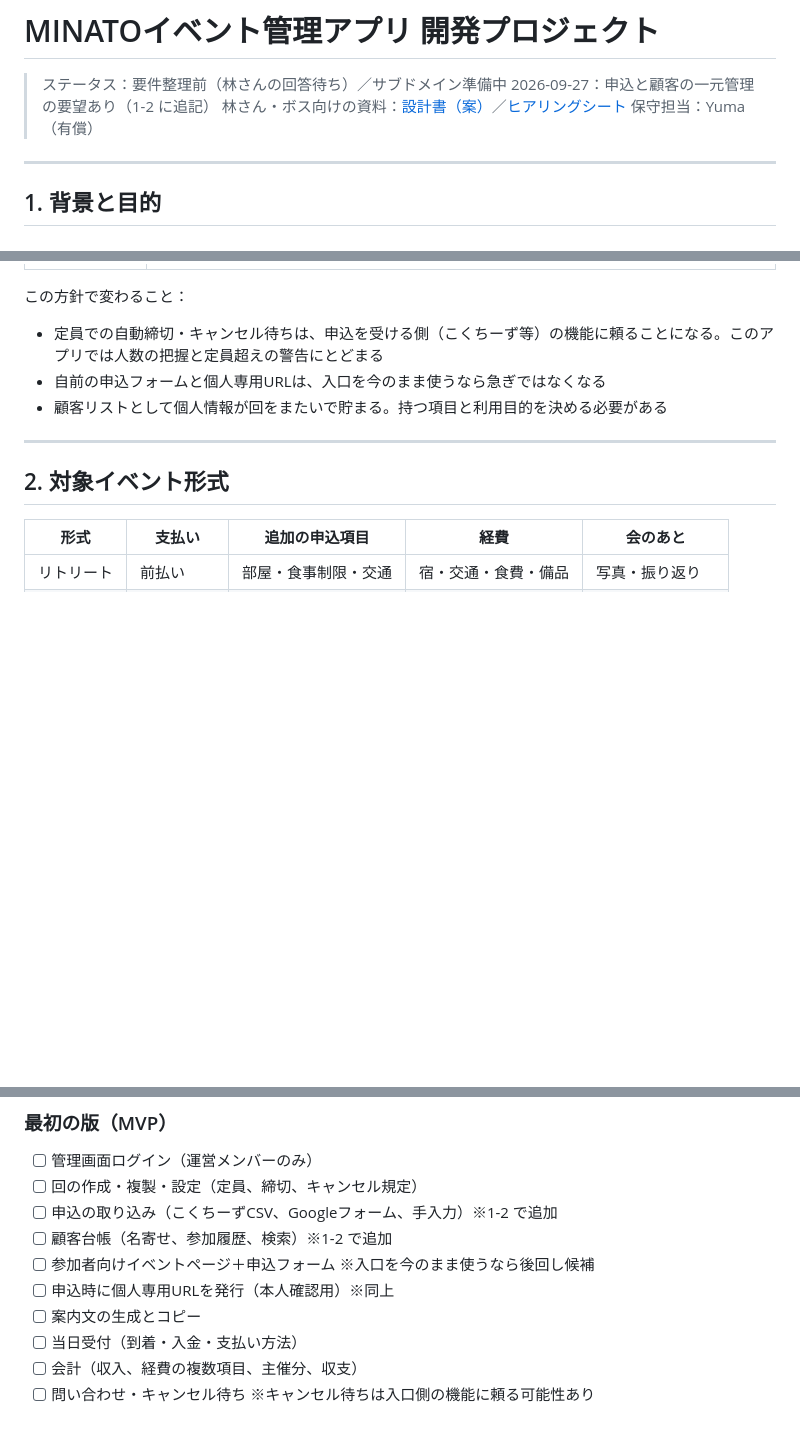
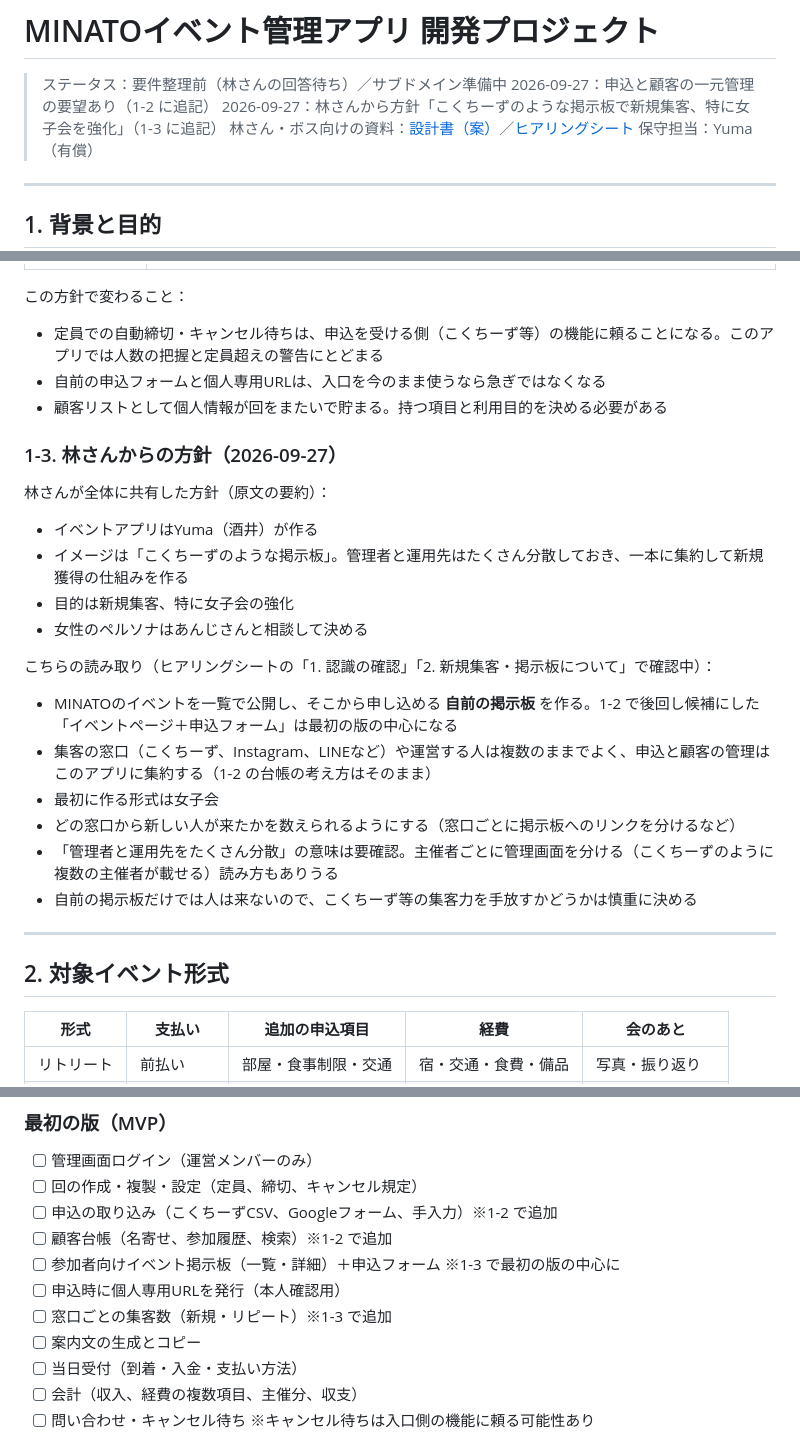
Before and after one commit to yumsaki000/yumapro, a Markdown page: docs/requirements.md, 3 parts joined by grey strips. Rendered like a GitHub page; blank space fills up the shorter version.

Commit message:
Record the event board and new-customer direction from Hayashi-san
Hayashi-san wants the app to work like a Kokuchpro-style event board to
win new customers, starting with joshikai. Record the message and our
reading of it, and move the public event pages and application form into
the first version.

Co-Authored-By: Claude Opus 5.5 <noreply@anthropic.com>
Claude-Session: https://claude.ai/code/session_01WuCC6RrHjgAHiSGRi78tN9

```diff
--- a/docs/requirements.md
+++ b/docs/requirements.md
@@ -2,6 +2,7 @@
 
 > ステータス：要件整理前（林さんの回答待ち）／サブドメイン準備中
 > 2026-09-27：申込と顧客の一元管理の要望あり（1-2 に追記）
+> 2026-09-27：林さんから方針「こくちーずのような掲示板で新規集客、特に女子会を強化」（1-3 に追記）
 > 林さん・ボス向けの資料：[設計書（案）](https://claude.ai/code/artifact/b791582f-7a1f-4af5-ba75-636f8d964d39)／[ヒアリングシート](https://claude.ai/code/artifact/86723b3a-6b2e-4fc3-b151-8fc33874f7bc)
 > 保守担当：Yuma（有償）
 
@@ -51,6 +52,24 @@
 - 自前の申込フォームと個人専用URLは、入口を今のまま使うなら急ぎではなくなる
 - 顧客リストとして個人情報が回をまたいで貯まる。持つ項目と利用目的を決める必要がある
 
+### 1-3. 林さんからの方針（2026-09-27）
+
+林さんが全体に共有した方針（原文の要約）：
+
+- イベントアプリはYuma（酒井）が作る
+- イメージは「こくちーずのような掲示板」。管理者と運用先はたくさん分散しておき、一本に集約して新規獲得の仕組みを作る
+- 目的は新規集客、特に女子会の強化
+- 女性のペルソナはあんじさんと相談して決める
+
+こちらの読み取り（ヒアリングシートの「1. 認識の確認」「2. 新規集客・掲示板について」で確認中）：
+
+- MINATOのイベントを一覧で公開し、そこから申し込める **自前の掲示板** を作る。1-2 で後回し候補にした「イベントページ＋申込フォーム」は最初の版の中心になる
+- 集客の窓口（こくちーず、Instagram、LINEなど）や運営する人は複数のままでよく、申込と顧客の管理はこのアプリに集約する（1-2 の台帳の考え方はそのまま）
+- 最初に作る形式は女子会
+- どの窓口から新しい人が来たかを数えられるようにする（窓口ごとに掲示板へのリンクを分けるなど）
+- 「管理者と運用先をたくさん分散」の意味は要確認。主催者ごとに管理画面を分ける（こくちーずのように複数の主催者が載せる）読み方もありうる
+- 自前の掲示板だけでは人は来ないので、こくちーず等の集客力を手放すかどうかは慎重に決める
+
 ---
 
 ## 2. 対象イベント形式
@@ -74,8 +93,9 @@
 - [ ] 回の作成・複製・設定（定員、締切、キャンセル規定）
 - [ ] 申込の取り込み（こくちーずCSV、Googleフォーム、手入力）※1-2 で追加
 - [ ] 顧客台帳（名寄せ、参加履歴、検索）※1-2 で追加
-- [ ] 参加者向けイベントページ＋申込フォーム ※入口を今のまま使うなら後回し候補
-- [ ] 申込時に個人専用URLを発行（本人確認用）※同上
+- [ ] 参加者向けイベント掲示板（一覧・詳細）＋申込フォーム ※1-3 で最初の版の中心に
+- [ ] 申込時に個人専用URLを発行（本人確認用）
+- [ ] 窓口ごとの集客数（新規・リピート）※1-3 で追加
 - [ ] 案内文の生成とコピー
 - [ ] 当日受付（到着・入金・支払い方法）
 - [ ] 会計（収入、経費の複数項目、主催分、収支）
```
Also changed, not shown: CLAUDE.md (+3 -2 lines).
